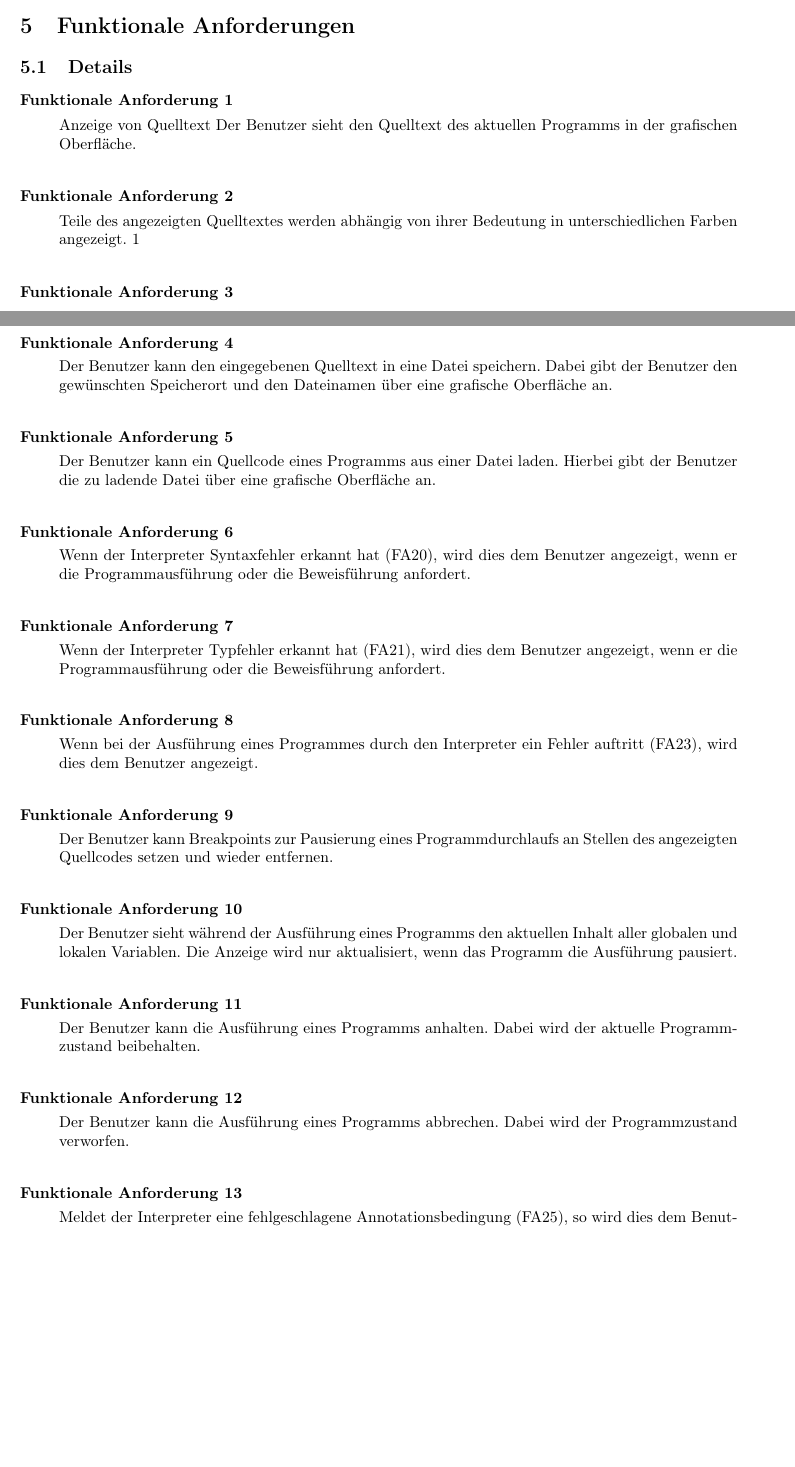
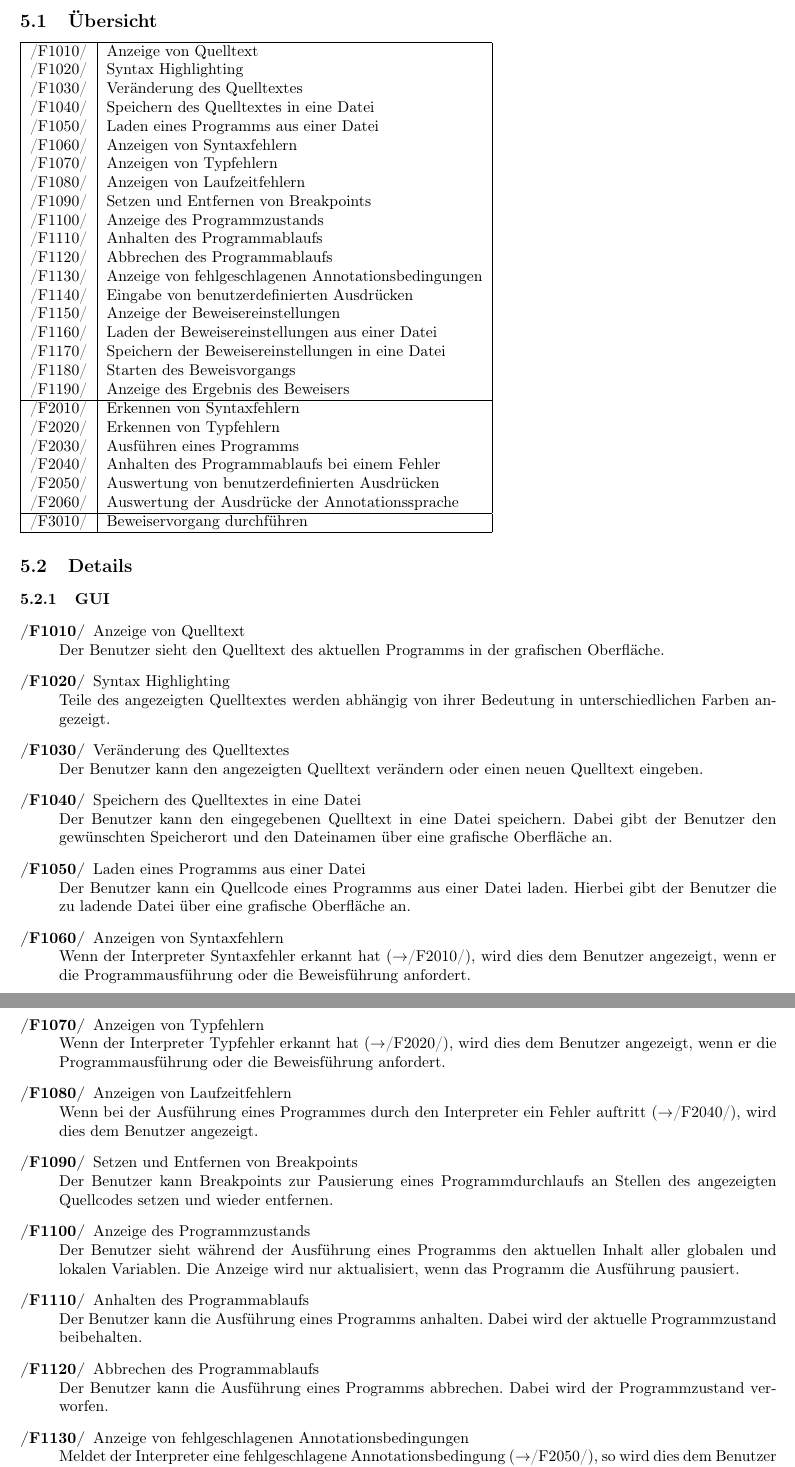
Before and after one commit to janhaag/PSE2011, a LaTeX document (Formal Specification/formal specification.tex): two parts of pages 6 and 7 of 19 before the commit and two parts of pages 7 and 8 of 18 after it, joined at a grey line, cut at the place of the change, the shorter picture padded with empty space. Compiled offline with pdfLaTeX.

Commit message:
Reverted to old style. Added on section 15, 16.

```diff
--- a/Formal Specification/formal specification.tex
+++ b/Formal Specification/formal specification.tex
@@ -156,68 +156,67 @@ Das Produkt erm\"{o}glicht dem Benutzer die Analyse eines Programmes, das in der
 \end{itemize}
 
 \section{Funktionale Anforderungen}
-%\subsection{\"{U}bersicht}
-%\begin{tabular}{| l | l |}
-%\hline
-%/F10/ & Anzeige von Quelltext\\
-%/F20/ & Syntax Highlighting\\
-%/F30/ & Ver\"{a}nderung des Quelltextes\\
-%/F40/ & Speichern des Quelltextes in eine Datei\\
-%/F50/ & Laden eines Programms aus einer Datei\\
-%/F60/ & Erkennen und Anzeigen von Syntaxfehlern\\
-%/F70/ & Erkennen und Anzeigen von Typfehlern\\
-%/F80/ & Ausf\"{u}hren eines Programms\\
-%/F90/ & Setzen und Entfernen von Breakpoints\\
-%/F100/ & Programmabbruch bei Fehler mit Anzeige des Fehlers\\
-%/F110/ & Anzeige des Programmzustands\\
-%/F120/ & Auswertung von benutzerdefinierten Ausdr\"{u}cken\\
-%/F130/ & Auswertung der Annotationssprache\\
-%/F140/ & Anzeige der Beweisereinstellungen\\
-%/F150/ & Laden der Beweisereinstellungen aus einer Datei\\
-%/F160/ & Speichern der Beweisereinstellungen in eine Datei\\
-%/F170/ & Beweiser starten und Ergebnis anzeigen\\
-%\hline
-%\end{tabular}
+\subsection{\"{U}bersicht}
+\begin{tabular}{| l | l |}
+\hline
+/F1010/ & Anzeige von Quelltext\\
+/F1020/ & Syntax Highlighting\\
+/F1030/ & Ver\"{a}nderung des Quelltextes\\
+/F1040/ & Speichern des Quelltextes in eine Datei\\
+/F1050/ & Laden eines Programms aus einer Datei\\
+/F1060/ & Anzeigen von Syntaxfehlern\\
+/F1070/ & Anzeigen von Typfehlern\\
+/F1080/ & Anzeigen von Laufzeitfehlern\\
+/F1090/ & Setzen und Entfernen von Breakpoints\\
+/F1100/ & Anzeige des Programmzustands\\
+/F1110/ & Anhalten des Programmablaufs\\
+/F1120/ & Abbrechen des Programmablaufs\\
+/F1130/ & Anzeige von fehlgeschlagenen Annotationsbedingungen\\
+/F1140/ & Eingabe von benutzerdefinierten Ausdr\"{u}cken\\
+/F1150/ & Anzeige der Beweisereinstellungen\\
+/F1160/ & Laden der Beweisereinstellungen aus einer Datei\\
+/F1170/ & Speichern der Beweisereinstellungen in eine Datei\\
+/F1180/ & Starten des Beweisvorgangs\\
+/F1190/ & Anzeige des Ergebnis des Beweisers\\
+\hline
+/F2010/ & Erkennen von Syntaxfehlern\\
+/F2020/ & Erkennen von Typfehlern\\
+/F2030/ & Ausf\"{u}hren eines Programms\\
+/F2040/ & Anhalten des Programmablaufs bei einem Fehler\\
+/F2050/ & Auswertung von benutzerdefinierten Ausdr\"{u}cken\\
+/F2060/ & Auswertung der Ausdr\"{u}cke der Annotationssprache\\
+\hline
+/F3010/ & Beweiservorgang durchf\"{u}hren\\
+\hline
+\end{tabular}
 \subsection{Details}
-%GUI
-\begin{FA}{Anzeige von Quelltext}{GUI!Anzeige von Quelltext}{Anzeige von Quelltext}
+\subsubsection{GUI}
+\begin{description}
+\item[/F1010/] Anzeige von Quelltext\\
 Der Benutzer sieht den Quelltext des aktuellen Programms in der grafischen Oberfl\"{a}che.
-\end{FA}
-\begin{FA}{Syntax Highlighting}{GUI!Syntax Highlighting}
-Teile des angezeigten Quelltextes werden abh\"{a}ngig von ihrer Bedeutung in unterschiedlichen Farben angezeigt. \FAref{Anzeige von Quelltext}
-\end{FA}
-\begin{FA}{Ver\"{a}nderung des Quelltextes}{GUI!Ver\"{a}nderung des Quelltextes}
+\item[/F1020/] Syntax Highlighting\\
+Teile des angezeigten Quelltextes werden abh\"{a}ngig von ihrer Bedeutung in unterschiedlichen Farben angezeigt.
+\item[/F1030/] Ver\"{a}nderung des Quelltextes\\
 Der Benutzer kann den angezeigten Quelltext ver\"{a}ndern oder einen neuen Quelltext eingeben.
-\end{FA}
-\begin{FA}{Speichern des Quelltextes in eine Datei}{GUI!Speichern des Quelltextes in eine Datei}
+\item[/F1040/] Speichern des Quelltextes in eine Datei\\
 Der Benutzer kann den eingegebenen Quelltext in eine Datei speichern. Dabei gibt der Benutzer den gew\"{u}nschten Speicherort und den Dateinamen \"{u}ber eine grafische Oberfl\"{a}che an.
-\end{FA}
-\begin{FA}{Laden eines Programms aus einer Datei}{GUI!Laden eines Programms aus einer Datei}
+\item[/F1050/] Laden eines Programms aus einer Datei\\
 Der Benutzer kann ein Quellcode eines Programms aus einer Datei laden. Hierbei gibt der Benutzer die zu ladende Datei \"{u}ber eine grafische Oberfl\"{a}che an.
-\end{FA}
-\begin{FA}{Anzeigen von Syntaxfehlern}{GUI!Anzeigen von Syntaxfehlern}
-Wenn der Interpreter Syntaxfehler erkannt hat (FA\FAref{Erkennen von Syntaxfehlern}), wird dies dem Benutzer angezeigt, wenn er die Programmausf\"{u}hrung oder die Beweisf\"{u}hrung anfordert.
-\end{FA}
-\begin{FA}{Anzeigen von Typfehlern}{GUI!Anzeigen von Typfehlern}
-Wenn der Interpreter Typfehler erkannt hat (FA\FAref{Erkennen von Typfehlern}), wird dies dem Benutzer angezeigt, wenn er die Programmausf\"{u}hrung oder die Beweisf\"{u}hrung anfordert.
-\end{FA}
-\begin{FA}{Anzeigen von Laufzeitfehlern}{GUI!Anzeigen von Laufzeitfehlern}
-Wenn bei der Ausf\"{u}hrung eines Programmes durch den Interpreter ein Fehler auftritt (FA\FAref{Anhalten des Programmablaufs bei einem Fehler}), wird dies dem Benutzer angezeigt.
-\end{FA}
-\begin{FA}{Setzen und Entfernen von Breakpoints}{GUI!Setzen und Entfernen von Breakpoints}
+\item[/F1060/] Anzeigen von Syntaxfehlern\\
+Wenn der Interpreter Syntaxfehler erkannt hat ($\to$/F2010/), wird dies dem Benutzer angezeigt, wenn er die Programmausf\"{u}hrung oder die Beweisf\"{u}hrung anfordert.
+\item[/F1070/] Anzeigen von Typfehlern\\
+Wenn der Interpreter Typfehler erkannt hat ($\to$/F2020/), wird dies dem Benutzer angezeigt, wenn er die Programmausf\"{u}hrung oder die Beweisf\"{u}hrung anfordert.
+\item[/F1080/] Anzeigen von Laufzeitfehlern\\
+Wenn bei der Ausf\"{u}hrung eines Programmes durch den Interpreter ein Fehler auftritt ($\to$/F2040/), wird dies dem Benutzer angezeigt.
+\item[/F1090/] Setzen und Entfernen von Breakpoints\\
 Der Benutzer kann Breakpoints zur Pausierung eines Programmdurchlaufs an Stellen des angezeigten Quellcodes setzen und wieder entfernen.
-\end{FA}
-\begin{FA}{Anzeige des Programmzustands}{GUI!Anzeige des Programmzustands}
+\item[/F1100/] Anzeige des Programmzustands\\
 Der Benutzer sieht w\"{a}hrend der Ausf\"{u}hrung eines Programms den aktuellen Inhalt aller globalen und lokalen Variablen. Die Anzeige wird nur aktualisiert, wenn das Programm die Ausf\"{u}hrung pausiert.
-\end{FA}
-\begin{FA}{Anhalten des Programmablaufs}{GUI!Anhalten des Programmablaufs}
+\item[/F1110/] Anhalten des Programmablaufs\\
 Der Benutzer kann die Ausf\"{u}hrung eines Programms anhalten. Dabei wird der aktuelle Programmzustand beibehalten.
-\end{FA}
-\begin{FA}{Abbrechen des Programmablaufs}{GUI!Abbrechen des Programmablaufs}
+\item[/F1120/] Abbrechen des Programmablaufs\\
 Der Benutzer kann die Ausf\"{u}hrung eines Programms abbrechen. Dabei wird der Programmzustand verworfen.
-\end{FA}
-\begin{FA}{Anzeige von fehlgeschlagenen Annotationsbedingungen}{GUI!Anzeige von fehlgeschlagenen Annotationsbedingungen}
-Meldet der Interpreter eine fehlgeschlagene Annotationsbedingung (FA\FAref{Auswertung der Ausdr\"{u}cke der Annotationssprache}), so wird dies dem Benutzer angezeigt.
-\end{FA}
-\begin{FA}{Eingabe von benutzerdefinierten Ausdr\"{u}cken}{GUI!Eingabe von benutzerdefinierten Ausdr\"{u}cken}
+\item[/F1130/] Anzeige von fehlgeschlagenen Annotationsbedingungen\\
+Meldet der Interpreter eine fehlgeschlagene Annotationsbedingung ($\to$/F2050/), so wird dies dem Benutzer angezeigt.
+\item[/F1140/] Eingabe von benutzerdefinierten Ausdr\"{u}cken\\
 Der Benutzer kann während der angehaltenen Ausf\"{u}hrung eines Programms Ausdr\"{u}cke eingeben, die vom Interpreter ausgewertet werden und deren Ergebnis dem Benutzer angezeigt wird.
@@ -254 +247,2 @@ Run until Breakpoint & Es werden sequentiell alle Anweisungen ausgef\"{u}hrt, bi
 \end{tabularx}
+\item[/F2040/] Anhalten des Programmablaufs bei einem Fehler\\
```
Also changed, not shown: Formal Specification/formal specification.pdf, Formal Specification/formal specification.tex (124 more changed lines).
